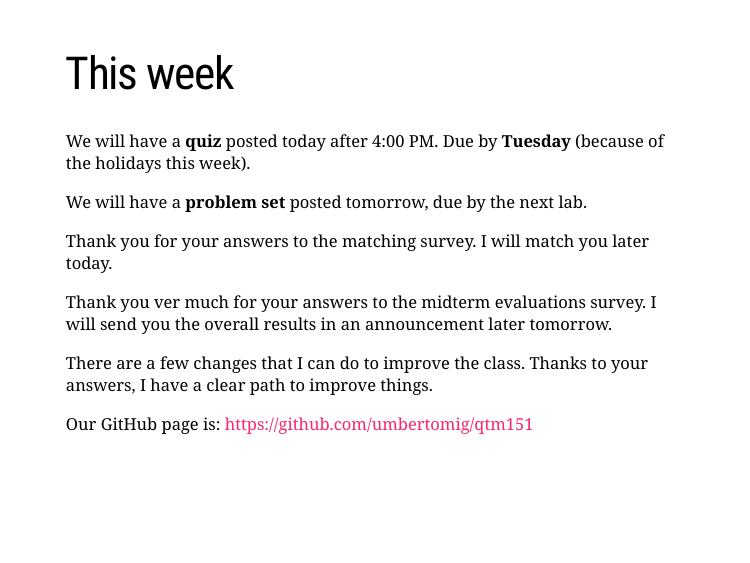
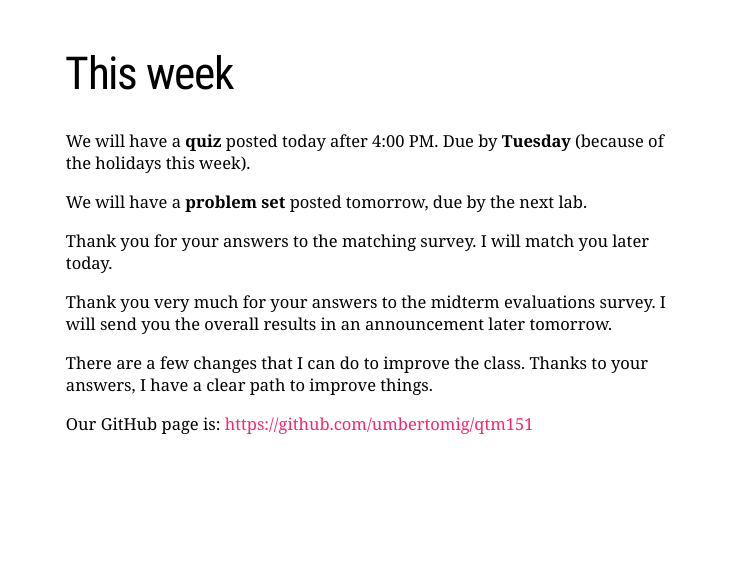
Before and after one commit to umbertomig/qtm151, an R Markdown document (slides/week9/week9.Rmd): page 3 of 29. The pictures show the slides in the output file slides/week9/week9.html that the author committed with the source; the slides are laid out offline by our stand-in for remark.js, each with all of its steps uncovered, in fonts that may differ from those the slides ask for, and without slide numbers, shadows or browser add-ons; a font, style sheet, LaTeX package, included part or bibliography that could not be used is replaced or left out.

Commit message:
adding slides week 9

```diff
--- a/slides/week9/week9.Rmd
+++ b/slides/week9/week9.Rmd
@@ -85,7 +85,7 @@ We will have a **problem set** posted tomorrow, due by the next lab.
 
 Thank you for your answers to the matching survey. I will match you later today.
 
-Thank you ver much for your answers to the midterm evaluations survey. I will send you the overall results in an announcement later tomorrow.
+Thank you very much for your answers to the midterm evaluations survey. I will send you the overall results in an announcement later tomorrow.
 
 There are a few changes that I can do to improve the class. Thanks to your answers, I have a clear path to improve things.
 
```
Also changed, not shown: slides/week9/week9.html.
